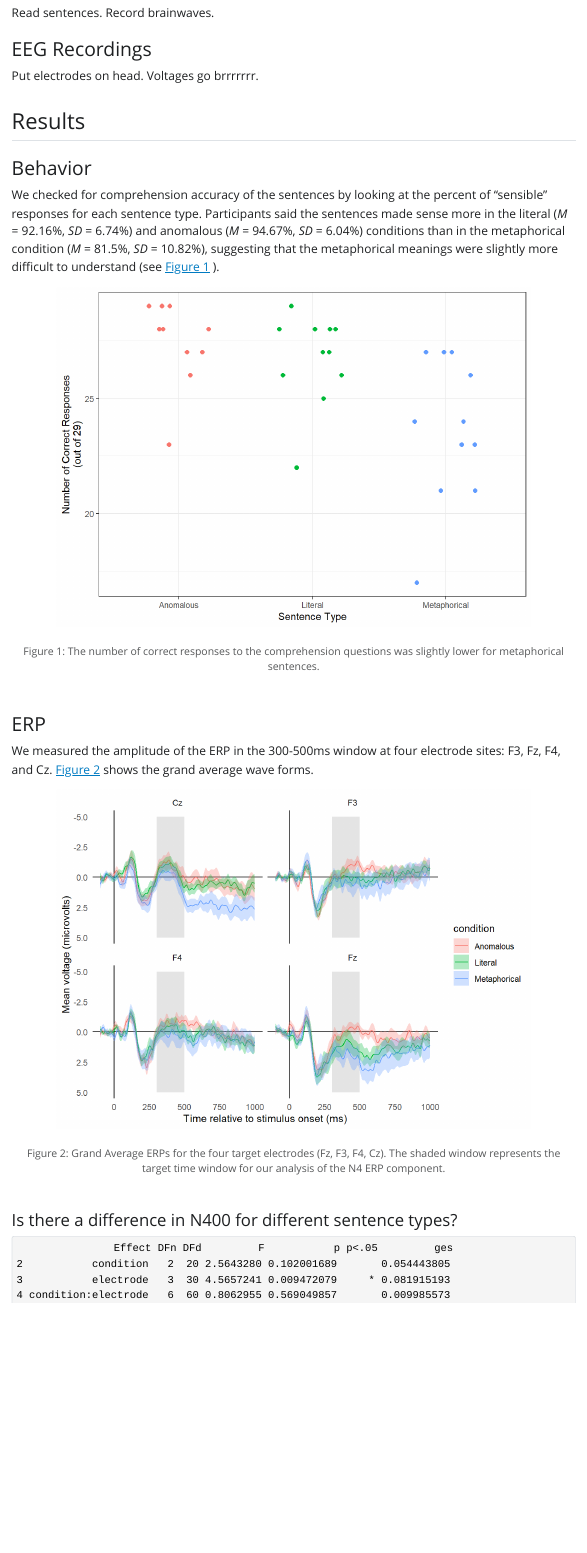
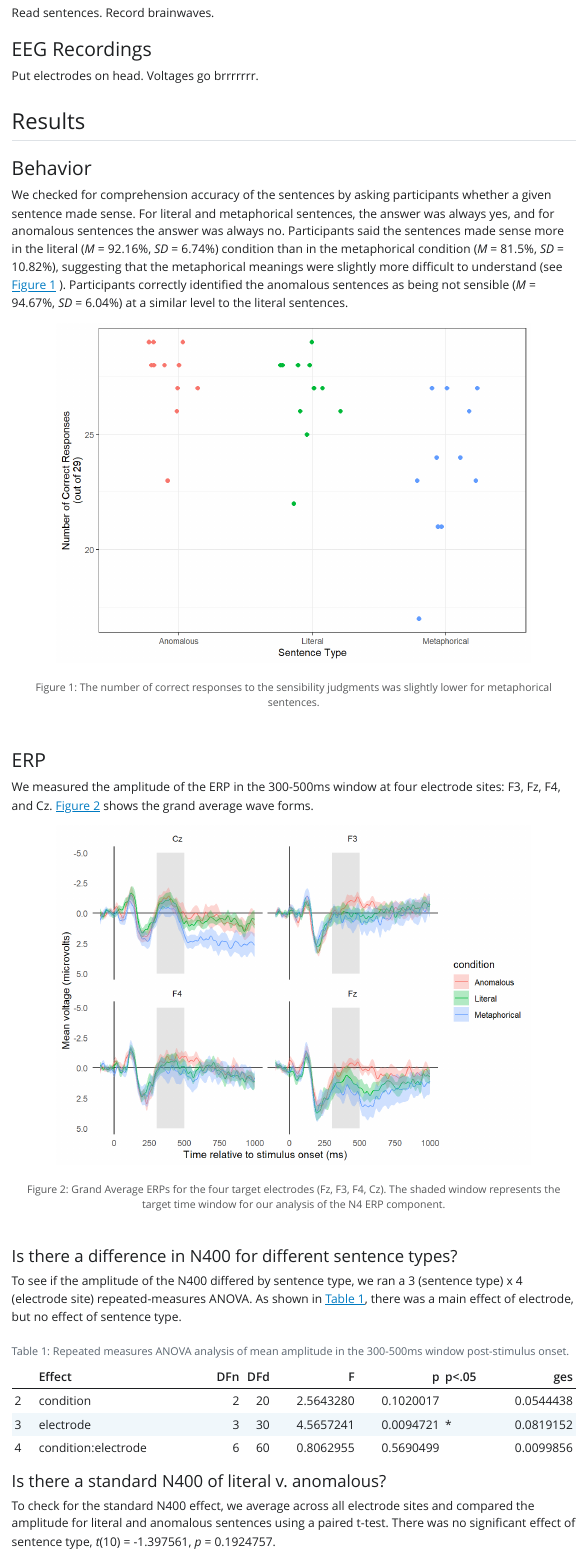
Before and after one commit to jodeleeuw/219-R-Notebook-Tutorial, a Quarto document (erp_notebook.qmd): the page in a window 1100 px wide, from 470 px down. The pictures show the output file erp_notebook.html that the author committed with the source, opened offline; Quarto's library style sheets are replaced by a plain one without menus.

Commit message:
add t-test, use kable to render

````diff
--- a/erp_notebook.qmd
+++ b/erp_notebook.qmd
@@ -1,7 +1,9 @@
 ---
 title: "An ERP study on metaphorical language processing"
 author: "Josh de Leeuw"
-format: html
+format:
+  html:
+    df-print: kable
 editor: visual
 ---
 
@@ -70,11 +73,11 @@ behavioral.summary <- behavioral.data %>%
 
 ```
 
-We checked for comprehension accuracy of the sentences by looking at the percent of "sensible" responses for each sentence type. Participants said the sentences made sense more in the literal (*M* = `r behavioral.summary %>% filter(Condition == "Literal") %>% pull(M) %>% round(2)`%, *SD* = `r behavioral.summary %>% filter(Condition == "Literal") %>% pull(SD) %>% round(2)`%) and anomalous (*M* = `r behavioral.summary %>% filter(Condition == "Anomalous") %>% pull(M) %>% round(2)`%, *SD* = `r behavioral.summary %>% filter(Condition == "Anomalous") %>% pull(SD) %>% round(2)`%) conditions than in the metaphorical condition (*M* = `r behavioral.summary %>% filter(Condition == "Metaphorical") %>% pull(M) %>% round(2)`%, *SD* = `r behavioral.summary %>% filter(Condition == "Metaphorical") %>% pull(SD) %>% round(2)`%), suggesting that the metaphorical meanings were slightly more difficult to understand (see @fig-behavioral-accuracy ).
+We checked for comprehension accuracy of the sentences by asking participants whether a given sentence made sense. For literal and metaphorical sentences, the answer was always yes, and for anomalous sentences the answer was always no. Participants said the sentences made sense more in the literal (*M* = `r behavioral.summary %>% filter(Condition == "Literal") %>% pull(M) %>% round(2)`%, *SD* = `r behavioral.summary %>% filter(Condition == "Literal") %>% pull(SD) %>% round(2)`%) condition than in the metaphorical condition (*M* = `r behavioral.summary %>% filter(Condition == "Metaphorical") %>% pull(M) %>% round(2)`%, *SD* = `r behavioral.summary %>% filter(Condition == "Metaphorical") %>% pull(SD) %>% round(2)`%), suggesting that the metaphorical meanings were slightly more difficult to understand (see @fig-behavioral-accuracy ). Participants correctly identified the anomalous sentences as being not sensible (*M* = `r behavioral.summary %>% filter(Condition == "Anomalous") %>% pull(M) %>% round(2)`%, *SD* = `r behavioral.summary %>% filter(Condition == "Anomalous") %>% pull(SD) %>% round(2)`%) at a similar level to the literal sentences.
 
 ```{r}
 #| label: fig-behavioral-accuracy
-#| fig-cap: The number of correct responses to the comprehension questions was slightly lower for metaphorical sentences.
+#| fig-cap: The number of correct responses to the sensibility judgments was slightly lower for metaphorical sentences.
 #| echo: false
 
 ggplot(behavioral.data, aes(x=Condition, y=CorrectResponses, color=Condition))+
@@ -146,6 +149,8 @@ ggplot(grand.average.erp, aes(x=t, y=m, ymin=m-se, ymax=m+se, color=condition, f
 
 #### Is there a difference in N400 for different sentence types?
 
+To see if the amplitude of the N400 differed by sentence type, we ran a 3 (sentence type) x 4 (electrode site) repeated-measures ANOVA. As shown in @tbl-anova, there was a main effect of electrode, but no effect of sentence type.
+
 ```{r}
 #| label: calculate anova data
 #| echo: false
@@ -160,10 +165,28 @@ erp.anova.data <- eeg.data %>%
 ```
 
 ```{r}
-#| label: run ANOVA
+#| label: tbl-anova
+#| tbl-cap: Repeated measures ANOVA analysis of mean amplitude in the 300-500ms window post-stimulus onset.
 #| echo: false
 
 erp.anova <- ezANOVA(erp.anova.data, dv=mean.subject.amplitude, within=c(condition, electrode), wid=subject)
 
 erp.anova$ANOVA
 ```
+
+#### Is there a standard N400 of literal v. anomalous?
+
+```{r}
+#| label: Follow up t-test example
+#| echo: false
+#| message: false
+
+erp.data.t.test <- erp.anova.data %>%
+  group_by(subject, condition) %>%
+  filter(condition %in% c("Literal", "Anomalous")) %>%
+  summarize(M = mean(mean.subject.amplitude))
+
+erp.t.test <- t.test(M ~ condition, data=erp.data.t.test, paired=T)
+```
+
+To check for the standard N400 effect, we average across all electrode sites and compared the amplitude for literal and anomalous sentences using a paired t-test. There was no significant effect of sentence type, *t*(`r erp.t.test$parameter`) = `r erp.t.test$statistic`, *p* = `r erp.t.test$p.value`.
````
Also changed, not shown: erp_notebook.html, erp_notebook_files/figure-html/fig-behavioral-accuracy-1.png, erp_notebook.qmd (1 more changed lines).
